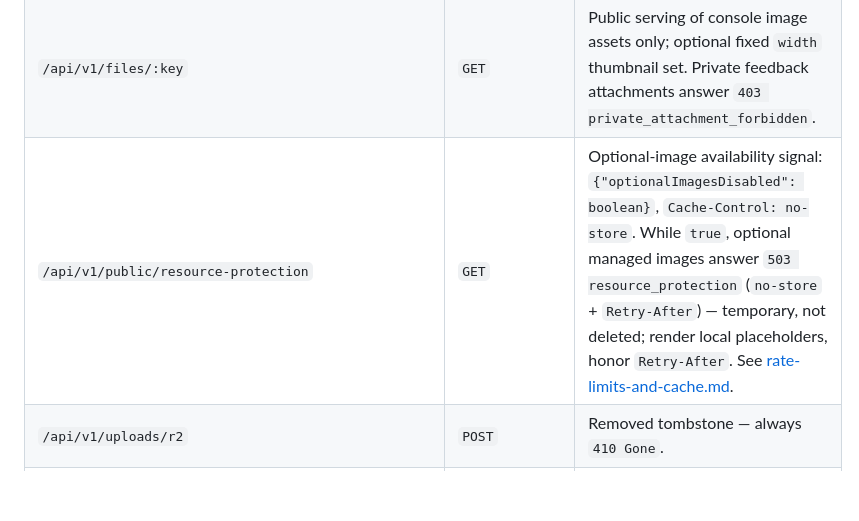
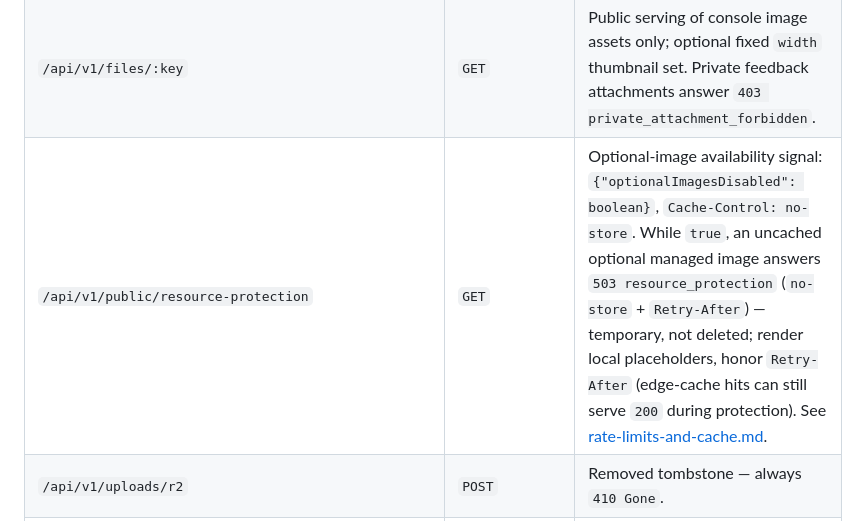
Before and after one commit to CupThread/CupThreadAgenticCoding, a Markdown page: skills/cupthread-api/SKILL.md, the part around the change. Drawn GitHub-style; blank space fills up the shorter version.

Commit message:
docs(api-skill): correct edge-cache semantics on the protection signal and degraded images
- endpoints.md resource-protection row: "never cached, client or edge" was
  wrong — the server keeps its own 30-second internal edge-cache entry
  while the response itself says no-store to clients; reworded.
- SKILL.md index row: protected 503s apply to uncached reads only; an
  edge-cache hit can still serve 200 during protection (the reference
  section and files/:key row already said this).

```diff
--- a/skills/cupthread-api/SKILL.md
+++ b/skills/cupthread-api/SKILL.md
@@ -80,7 +80,7 @@ One line each; schemas and error contracts live in the OpenAPI spec.
 | `/api/v1/feedback` | `POST` | Submit feedback referencing finalized `uploadId`s (≤ 8); `422 scan_rejected` fails the whole submission (SEC-25). |
 | `/api/v1/feedback/attachments/:id/download` (alias `GET …/attachments/:id`) | `GET` | Private attachment download via signed `?token=` or workspace-member auth. |
 | `/api/v1/files/:key` | `GET` | Public serving of console image assets only; optional fixed `width` thumbnail set. Private feedback attachments answer `403 private_attachment_forbidden`. |
-| `/api/v1/public/resource-protection` | `GET` | Optional-image availability signal: `{"optionalImagesDisabled": boolean}`, `Cache-Control: no-store`. While `true`, optional managed images answer `503 resource_protection` (`no-store` + `Retry-After`) — temporary, not deleted; render local placeholders, honor `Retry-After`. See [rate-limits-and-cache.md](reference/rate-limits-and-cache.md#optional-image-protection-resource_protection-503). |
+| `/api/v1/public/resource-protection` | `GET` | Optional-image availability signal: `{"optionalImagesDisabled": boolean}`, `Cache-Control: no-store`. While `true`, an uncached optional managed image answers `503 resource_protection` (`no-store` + `Retry-After`) — temporary, not deleted; render local placeholders, honor `Retry-After` (edge-cache hits can still serve `200` during protection). See [rate-limits-and-cache.md](reference/rate-limits-and-cache.md#optional-image-protection-resource_protection-503). |
 | `/api/v1/uploads/r2` | `POST` | Removed tombstone — always `410 Gone`. |
 | `/api/v1/console/workspaces/:wsId/...` | various | Console surface (feature requests, submissions, columns, versions, changelog, moderation, members, billing, integrations, exports). Moderation: list/hide/delete comments. |
 
```
Also changed, not shown: 1 other file.
